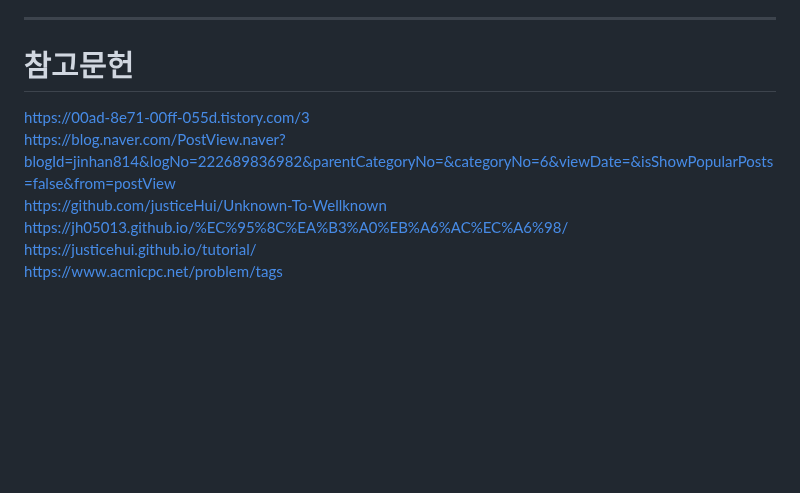
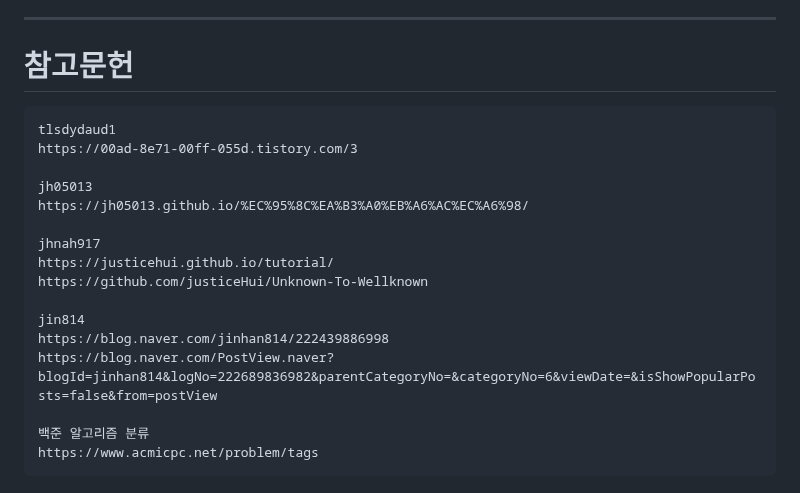
Before and after one commit to simta1/ps-algorithm, a Markdown page: README.md, the part around the change. Drawn GitHub-style; blank space fills up the shorter version.

Commit message:
refactor: 카테고리 참고문헌 수정

````diff
--- a/README.md
+++ b/README.md
@@ -188,9 +188,21 @@
 
 ---
 # 참고문헌
+```markdown
+tlsdydaud1
 https://00ad-8e71-00ff-055d.tistory.com/3
+
+jh05013
+https://jh05013.github.io/%EC%95%8C%EA%B3%A0%EB%A6%AC%EC%A6%98/
+
+jhnah917
+https://justicehui.github.io/tutorial/
+https://github.com/justiceHui/Unknown-To-Wellknown
+
+jin814
+https://blog.naver.com/jinhan814/222439886998
 https://blog.naver.com/PostView.naver?blogId=jinhan814&logNo=222689836982&parentCategoryNo=&categoryNo=6&viewDate=&isShowPopularPosts=false&from=postView
-https://github.com/justiceHui/Unknown-To-Wellknown
-https://jh05013.github.io/%EC%95%8C%EA%B3%A0%EB%A6%AC%EC%A6%98/
-https://justicehui.github.io/tutorial/
+
+백준 알고리즘 분류
 https://www.acmicpc.net/problem/tags
+```
````
